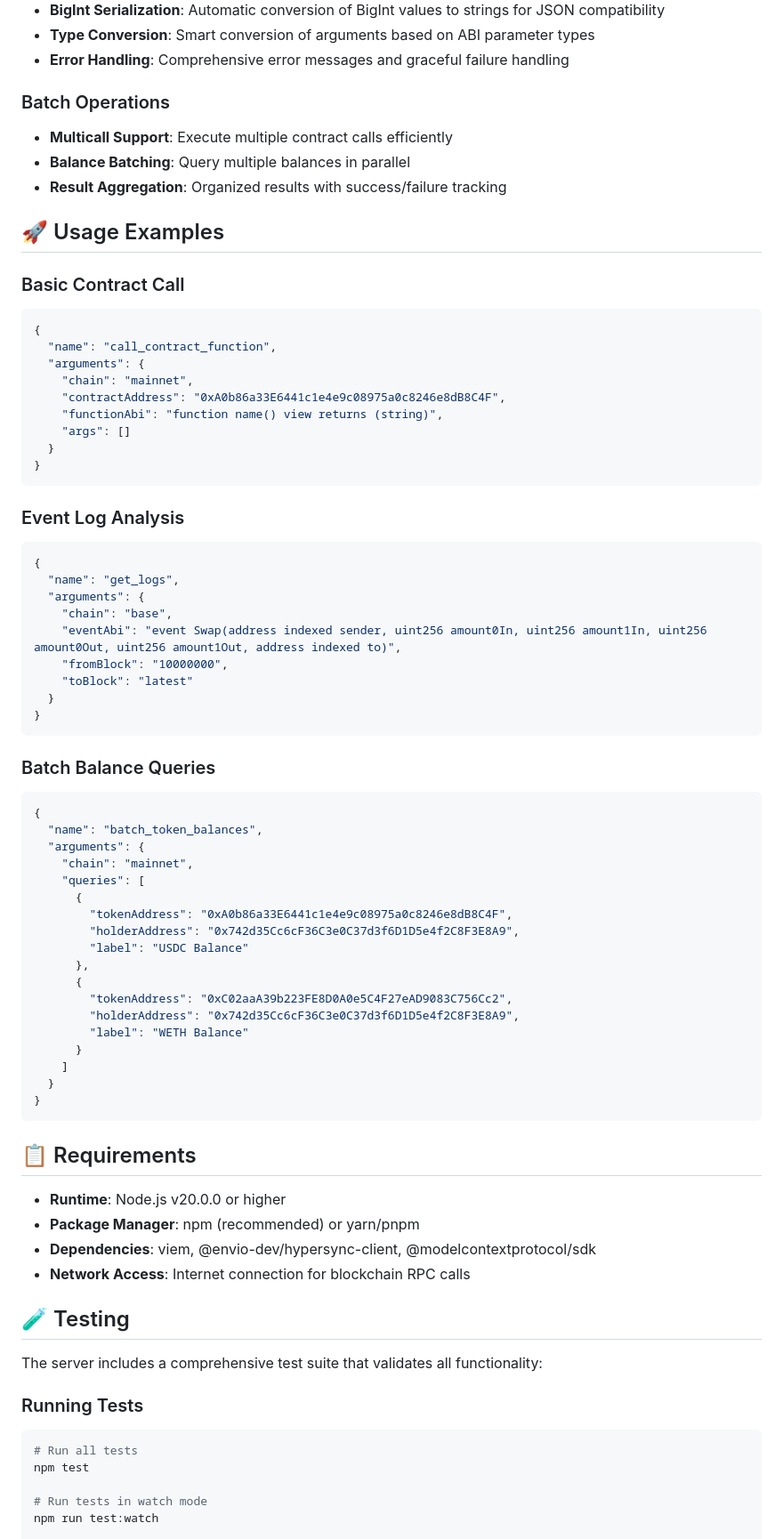
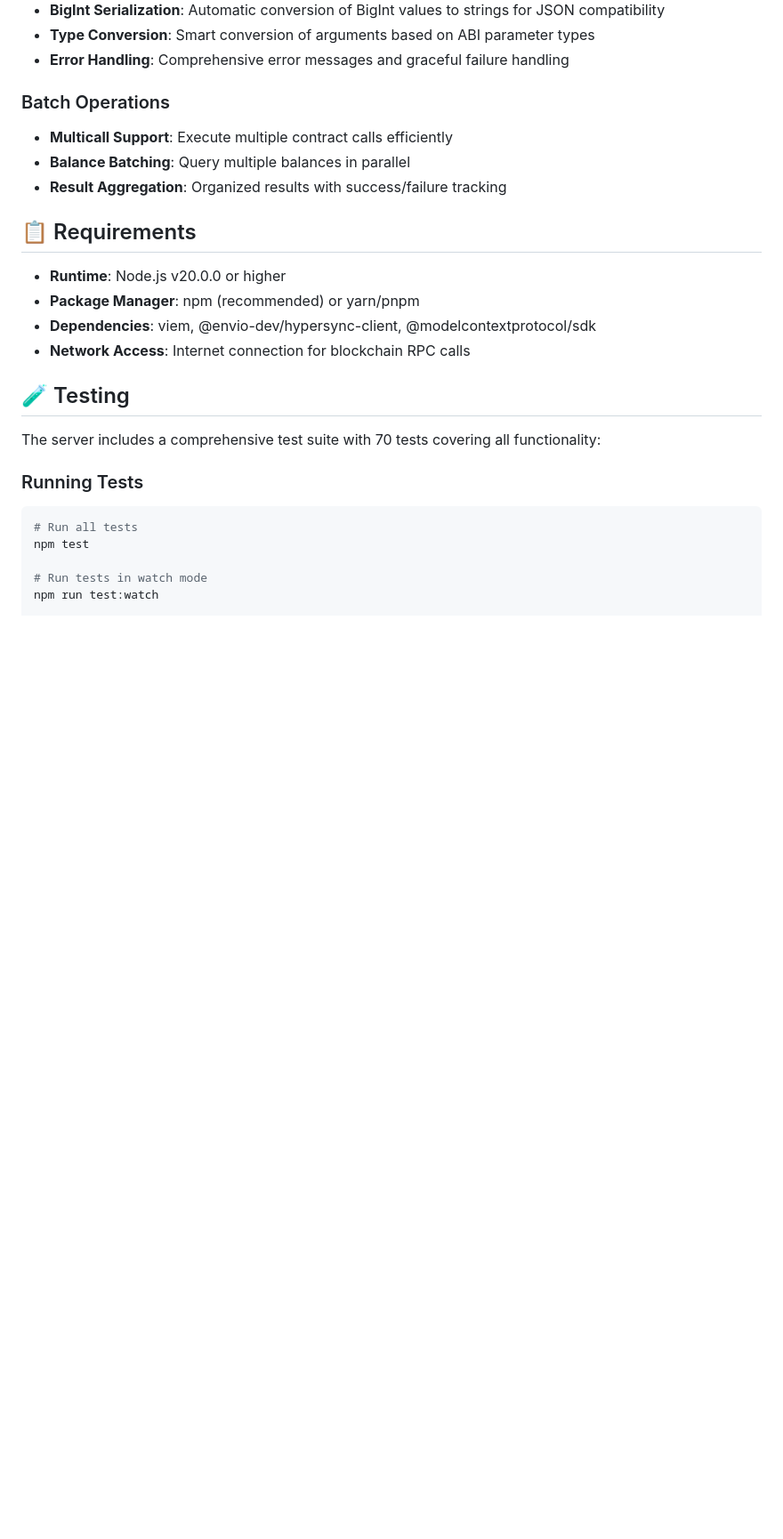
Before and after one commit to hajnalben/web3-tools-mcp, a Markdown page: README.md, the part around one of its changes. Shown at 89% size. Drawn GitHub-style; blank space fills up the shorter version.

````diff
--- a/README.md
+++ b/README.md
@@ -326,56 +204,6 @@ npx web3-tools-mcp --custom-rpc '{"mainnet": "https://my-custom-rpc.com", "base"
 - **Balance Batching**: Query multiple balances in parallel
 - **Result Aggregation**: Organized results with success/failure tracking
 
-## 🚀 Usage Examples
-
-### Basic Contract Call
-```json
-{
-  "name": "call_contract_function",
-  "arguments": {
-    "chain": "mainnet",
-    "contractAddress": "0xA0b86a33E6441c1e4e9c08975a0c8246e8dB8C4F",
-    "functionAbi": "function name() view returns (string)",
-    "args": []
-  }
-}
-```
-
-### Event Log Analysis
-```json
-{
-  "name": "get_logs",
-  "arguments": {
-    "chain": "base",
-    "eventAbi": "event Swap(address indexed sender, uint256 amount0In, uint256 amount1In, uint256 amount0Out, uint256 amount1Out, address indexed to)",
-    "fromBlock": "10000000",
-    "toBlock": "latest"
-  }
-}
-```
-
-### Batch Balance Queries
-```json
-{
-  "name": "batch_token_balances",
-  "arguments": {
-    "chain": "mainnet",
-    "queries": [
-      {
-        "tokenAddress": "0xA0b86a33E6441c1e4e9c08975a0c8246e8dB8C4F",
-        "holderAddress": "0x742d35Cc6cF36C3e0C37d3f6D1D5e4f2C8F3E8A9",
-        "label": "USDC Balance"
-      },
-      {
-        "tokenAddress": "0xC02aaA39b223FE8D0A0e5C4F27eAD9083C756Cc2",
-        "holderAddress": "0x742d35Cc6cF36C3e0C37d3f6D1D5e4f2C8F3E8A9",
-        "label": "WETH Balance"
-      }
-    ]
-  }
-}
-```
-
 ## 📋 Requirements
 
 - **Runtime**: Node.js v20.0.0 or higher
@@ -385,7 +213,7 @@ npx web3-tools-mcp --custom-rpc '{"mainnet": "https://my-custom-rpc.com", "base"
 
 ## 🧪 Testing
 
-The server includes a comprehensive test suite that validates all functionality:
+The server includes a comprehensive test suite with 70 tests covering all functionality:
 
 ### Running Tests
 
````
Also changed, not shown: other parts of README.md (+19 -178 lines).
